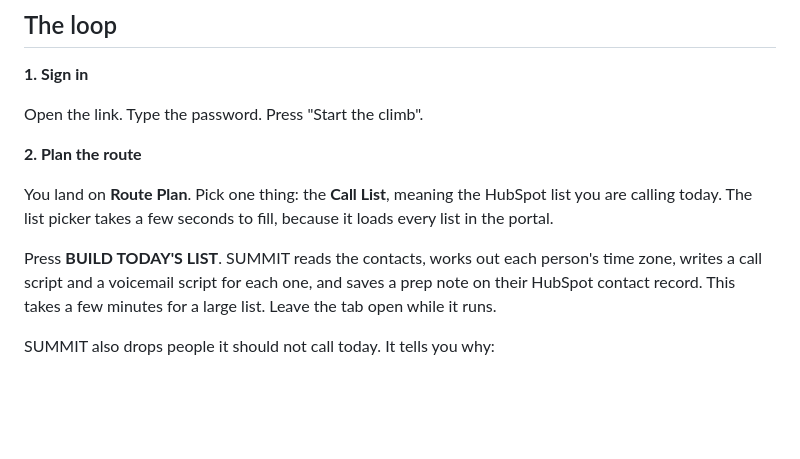
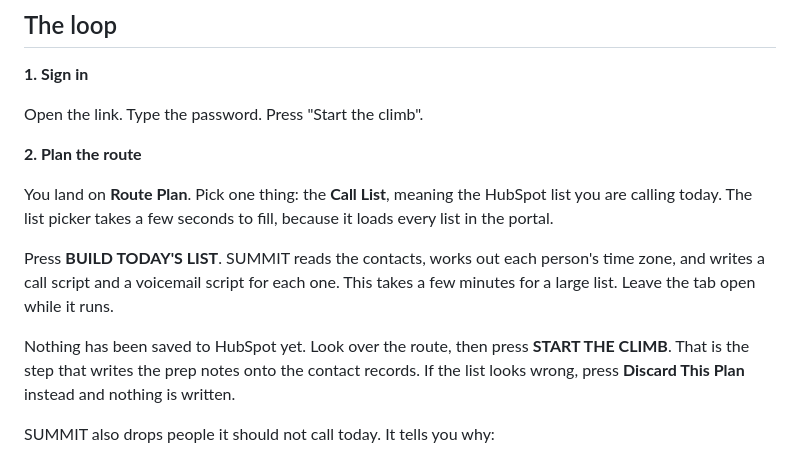
Before and after one commit to antonio0925/oracle-of-cold-calls, a Markdown page: BDR_DAY_ONE.md, the part around the change. Drawn GitHub-style; blank space fills up the shorter version.

Commit message:
docs: correct when the BDR note says prep notes reach HubSpot
The note said BUILD TODAY'S LIST saves a prep note on the contact record. It
does not. /generate writes nothing to HubSpot; the notes go out at the
approve step, behind START THE CLIMB, and Discard This Plan writes nothing at
all. A BDR who believed the old wording would think a discarded plan had
already touched the CRM.

Co-Authored-By: Claude Opus 5 (1M context) <noreply@anthropic.com>

```diff
--- a/BDR_DAY_ONE.md
+++ b/BDR_DAY_ONE.md
@@ -23,9 +23,14 @@ HubSpot list you are calling today. The list picker takes a few seconds to
 fill, because it loads every list in the portal.
 
 Press **BUILD TODAY'S LIST**. SUMMIT reads the contacts, works out each
-person's time zone, writes a call script and a voicemail script for each one,
-and saves a prep note on their HubSpot contact record. This takes a few
-minutes for a large list. Leave the tab open while it runs.
+person's time zone, and writes a call script and a voicemail script for each
+one. This takes a few minutes for a large list. Leave the tab open while it
+runs.
+
+Nothing has been saved to HubSpot yet. Look over the route, then press
+**START THE CLIMB**. That is the step that writes the prep notes onto the
+contact records. If the list looks wrong, press **Discard This Plan** instead
+and nothing is written.
 
 SUMMIT also drops people it should not call today. It tells you why:
 
```
